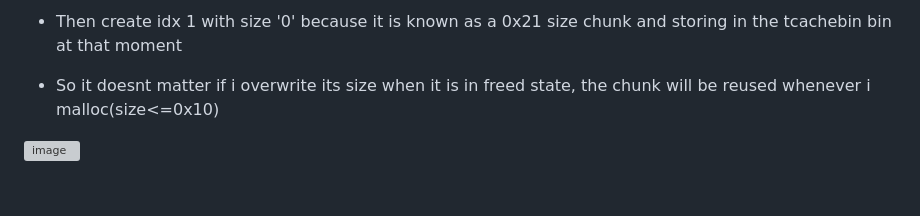
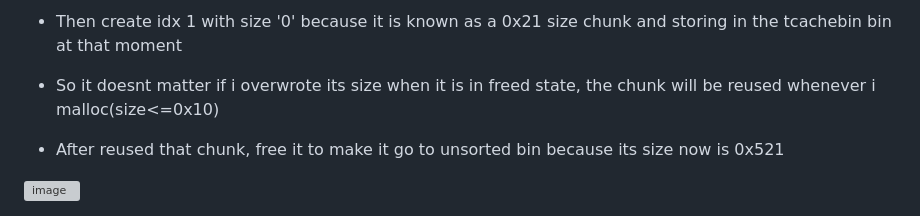
Before and after one commit to dungthtd9126/CTF-event, a Markdown page: README.md, the part around the change. Rendered like a GitHub page; blank space fills up the shorter version; grey boxes are pictures that could not be loaded.

```diff
--- a/README.md
+++ b/README.md
@@ -80,7 +80,8 @@
 
 - Then create idx 1 with size '0' because it is known as a 0x21 size chunk and storing in the tcachebin bin at that moment
 
-- So it doesnt matter if i overwrite its size when it is in freed state, the chunk will be reused whenever i malloc(size<=0x10)
+- So it doesnt matter if i overwrote its size when it is in freed state, the chunk will be reused whenever i malloc(size<=0x10)
 
+- After reused that chunk, free it to make it go to unsorted bin because its size now is 0x521
 
 <img width="1215" height="288" alt="image" src="https://github.com/user-attachments/assets/4cb22355-92e6-49a7-bcd7-f42bdd51399d" />
```
